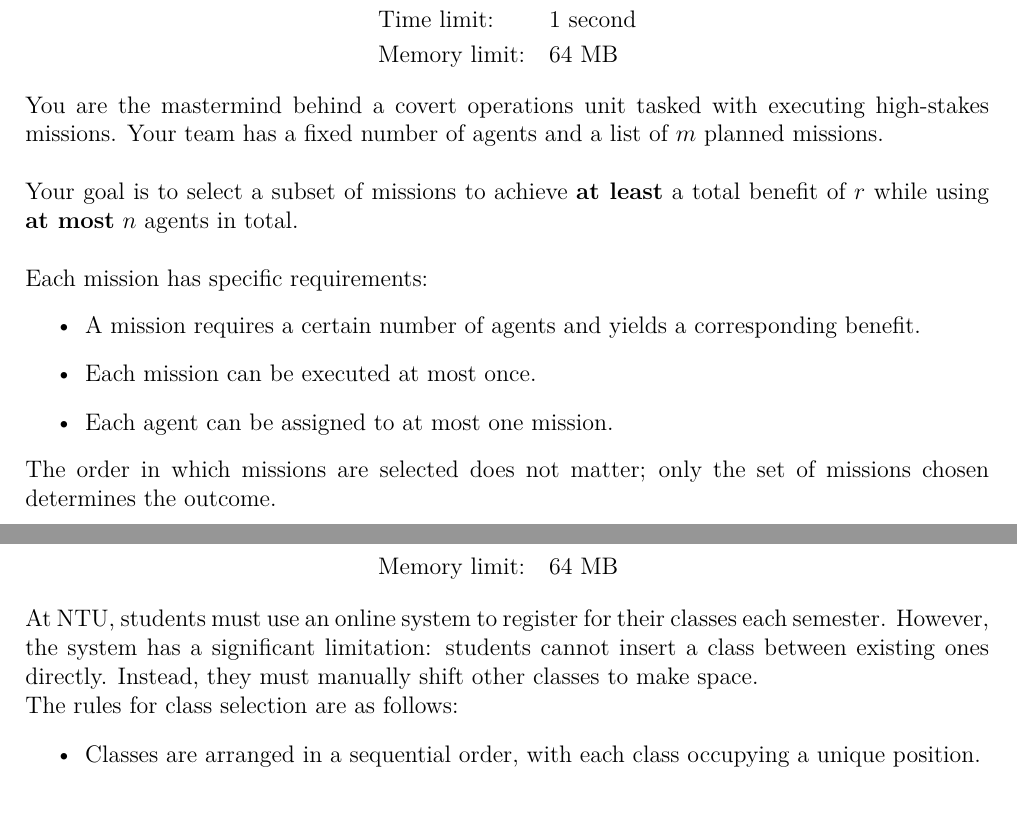
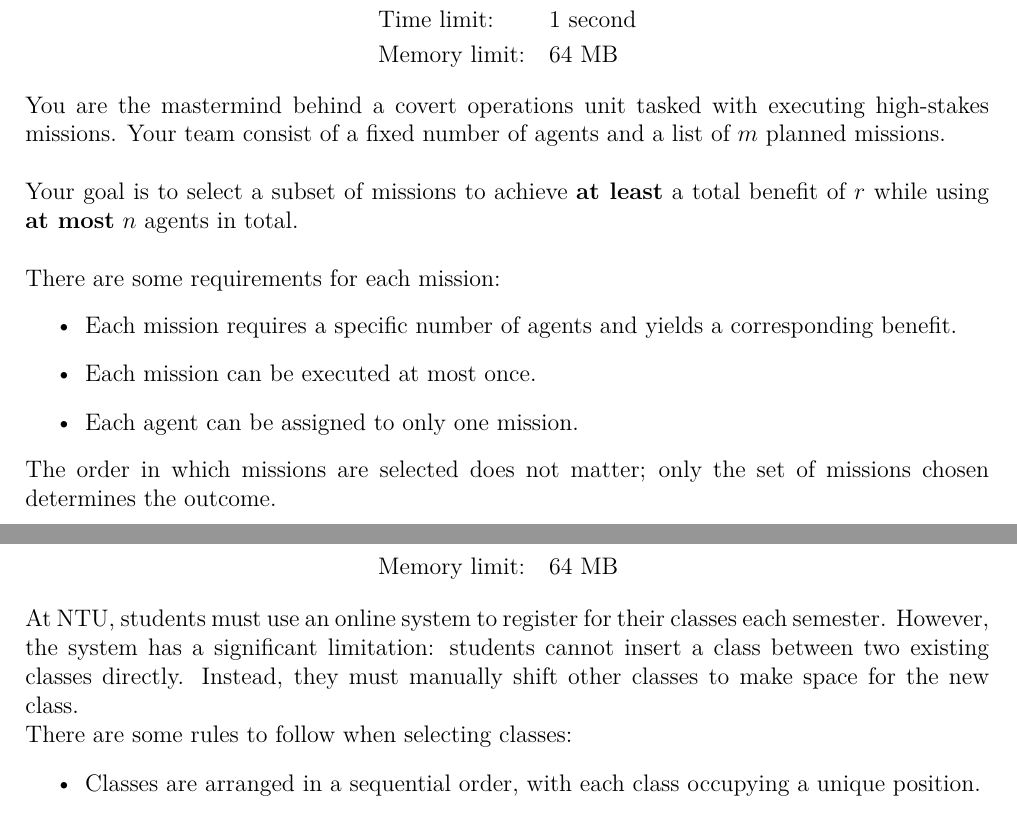
Before and after one commit to eric2969/PDAO2025_ProblemSet, a LaTeX document (Problems/Problems.tex): two parts of pages 18 and 24 of 32 before the commit and two parts of pages 18 and 25 of 34 after it, joined at a grey line, cut so that both start at the same text. Compiled offline with XeLaTeX; a missing font is replaced by an installed copy or a similar font.

Commit message:
fix grammer of the rest problems

```diff
--- a/Problems/Problems.tex
+++ b/Problems/Problems.tex
@@ -956,17 +956,17 @@ Since 15 is divisible by 3, Merlin \textbf{loses}, meaning Morgana wins. Thus, t
 \end{alignat*}
 
 \noindent
-You are the mastermind behind a covert operations unit tasked with executing high-stakes missions. Your team has a fixed number of agents and a list of \( m \) planned missions.
+You are the mastermind behind a covert operations unit tasked with executing high-stakes missions. Your team consist of a fixed number of agents and a list of \( m \) planned missions.
 \\\\
 \noindent
 Your goal is to select a subset of missions to achieve \textbf{at least} a total benefit of \( r \) while using \textbf{at most} \( n \) agents in total.
 \\\\
 \noindent
-Each mission has specific requirements:
-\begin{itemize}
-  \item A mission requires a certain number of agents and yields a corresponding benefit.
+There are some requirements for each mission:
+\begin{itemize}
+  \item Each mission requires a specific number of agents and yields a corresponding benefit.
   \item Each mission can be executed at most once.
-  \item Each agent can be assigned to at most one mission.
+  \item Each agent can be assigned to only one mission.
 \end{itemize}
 
 \noindent
@@ -1287,10 +1287,10 @@ The \textbf{minimum-cost network} has a total maintenance cost of \textbf{7 unit
 \end{alignat*}
 
 \noindent
-At NTU, students must use an online system to register for their classes each semester. However, the system has a significant limitation: students cannot insert a class between existing ones directly. Instead, they must manually shift other classes to make space.
+At NTU, students must use an online system to register for their classes each semester. However, the system has a significant limitation: students cannot insert a class between two existing classes directly. Instead, they must manually shift other classes to make space for the new class.
 \\
 \noindent
-The rules for class selection are as follows:
+There are some rules to follow when selecting classes:
 \begin{itemize}
     \item Classes are arranged in a sequential order, with each class occupying a unique position.
     \item To insert a class at position \textbf{\( P \)}, all existing classes at position \textbf{\( P \)} and beyond must be shifted down by one position.
```
Also changed, not shown: Problems/Problems.tex (22 more changed lines).
